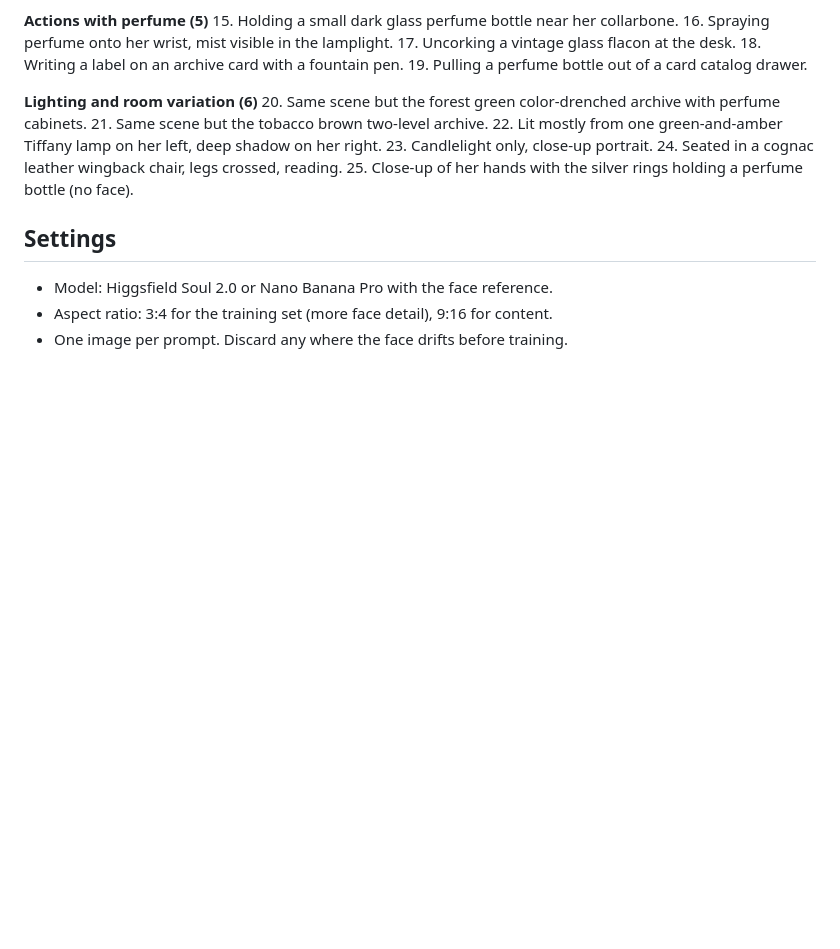
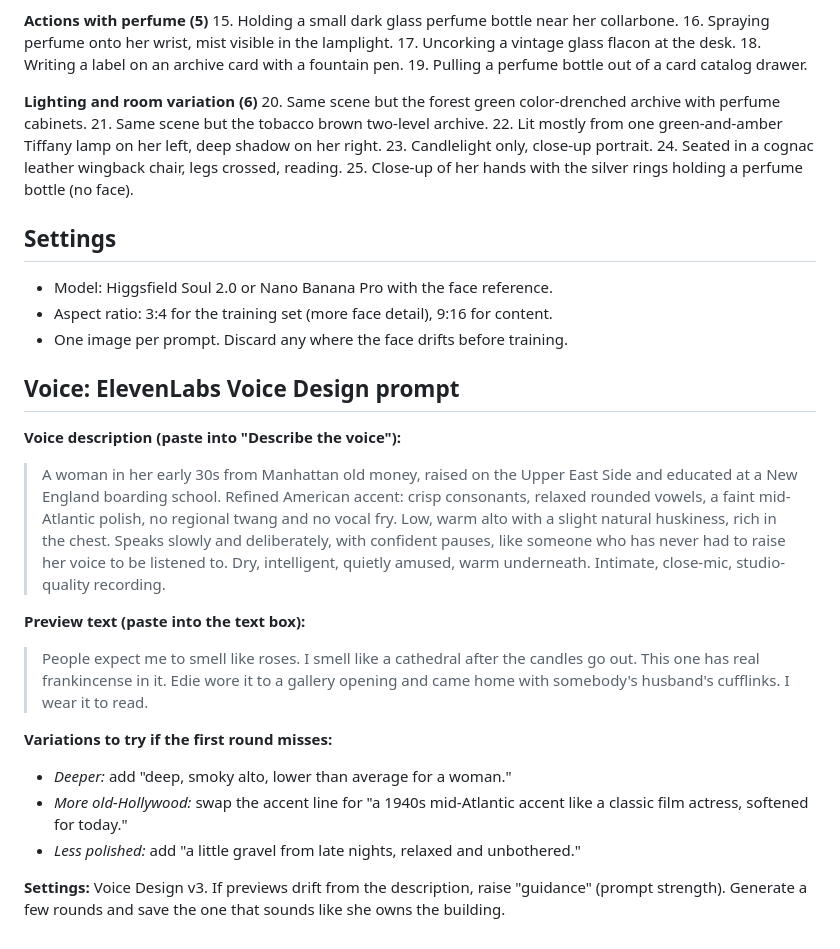
Before and after one commit to mcne0144/ClaudeSkills, a Markdown page: perfume-influencer/margaux-prompts.md, the part around the change. GitHub-like rendering; blank space fills up the shorter version.

Commit message:
Add Margaux voice design prompt
Co-Authored-By: Claude Opus 5.5 <noreply@anthropic.com>
Claude-Session: https://claude.ai/code/session_01Pf3RxABsPsCXt3SBvRX6B1

```diff
--- a/perfume-influencer/margaux-prompts.md
+++ b/perfume-influencer/margaux-prompts.md
@@ -50,3 +50,20 @@ Add one of these to the end of the master prompt. Keep everything else identical
 - Model: Higgsfield Soul 2.0 or Nano Banana Pro with the face reference.
 - Aspect ratio: 3:4 for the training set (more face detail), 9:16 for content.
 - One image per prompt. Discard any where the face drifts before training.
+
+## Voice: ElevenLabs Voice Design prompt
+
+**Voice description (paste into "Describe the voice"):**
+
+> A woman in her early 30s from Manhattan old money, raised on the Upper East Side and educated at a New England boarding school. Refined American accent: crisp consonants, relaxed rounded vowels, a faint mid-Atlantic polish, no regional twang and no vocal fry. Low, warm alto with a slight natural huskiness, rich in the chest. Speaks slowly and deliberately, with confident pauses, like someone who has never had to raise her voice to be listened to. Dry, intelligent, quietly amused, warm underneath. Intimate, close-mic, studio-quality recording.
+
+**Preview text (paste into the text box):**
+
+> People expect me to smell like roses. I smell like a cathedral after the candles go out. This one has real frankincense in it. Edie wore it to a gallery opening and came home with somebody's husband's cufflinks. I wear it to read.
+
+**Variations to try if the first round misses:**
+- *Deeper:* add "deep, smoky alto, lower than average for a woman."
+- *More old-Hollywood:* swap the accent line for "a 1940s mid-Atlantic accent like a classic film actress, softened for today."
+- *Less polished:* add "a little gravel from late nights, relaxed and unbothered."
+
+**Settings:** Voice Design v3. If previews drift from the description, raise "guidance" (prompt strength). Generate a few rounds and save the one that sounds like she owns the building.
```
